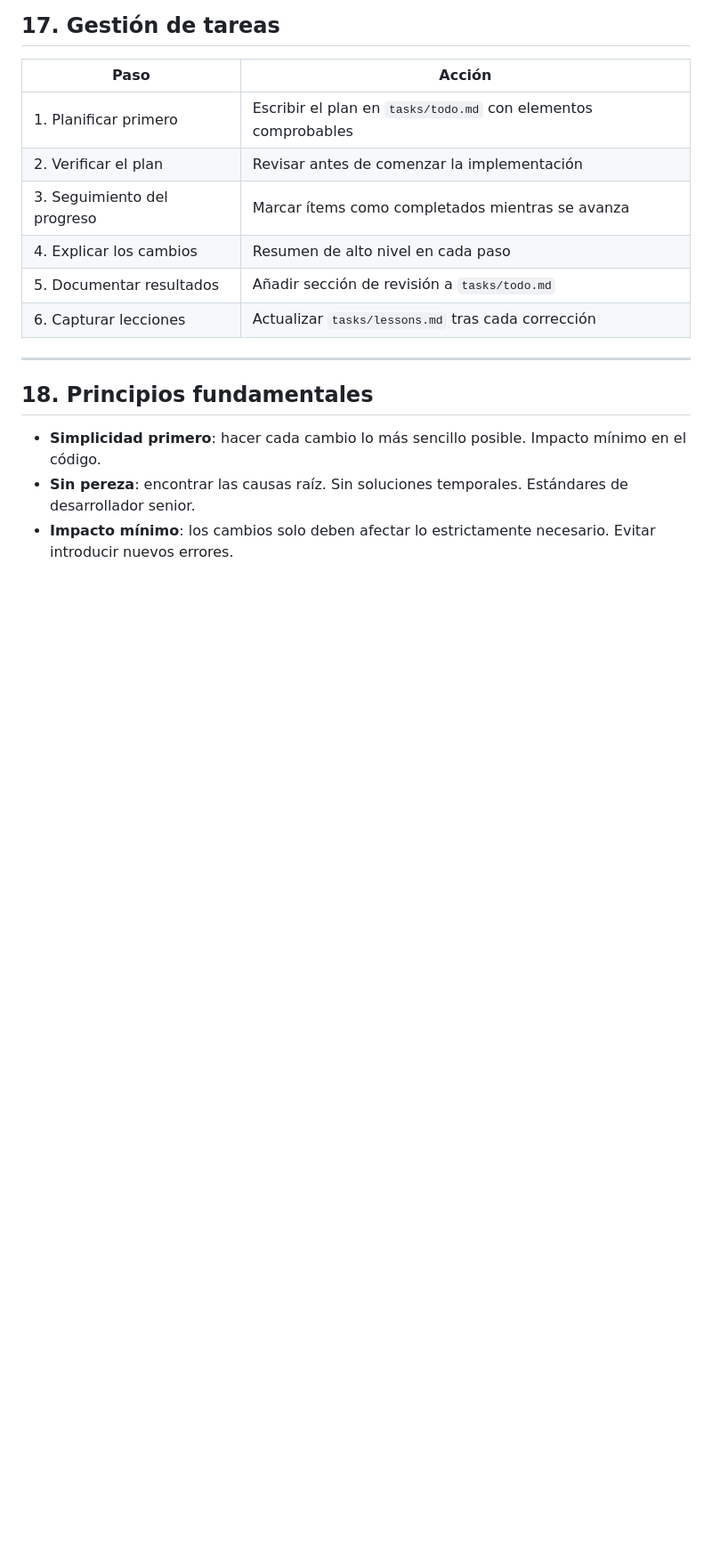
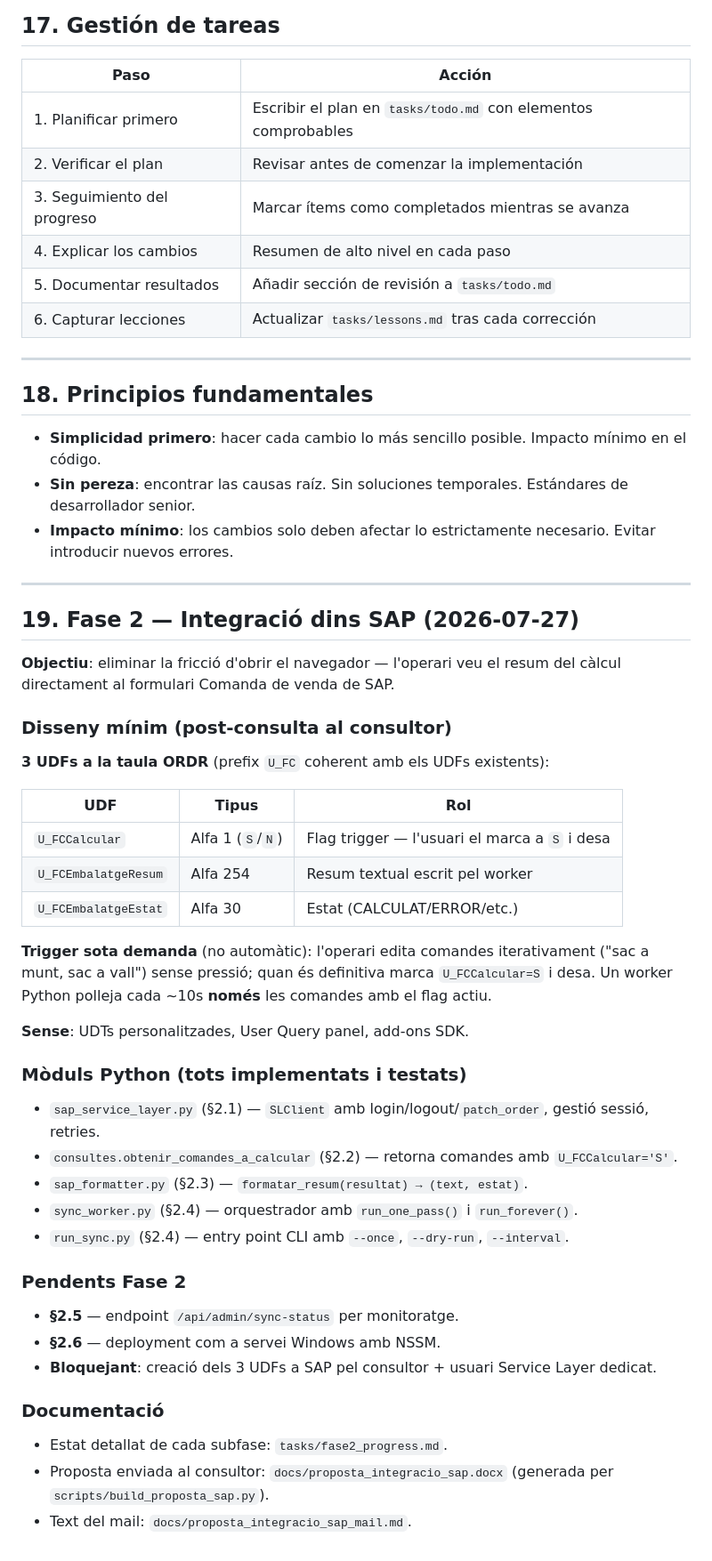
Before and after one commit to ohijazo/PreparacioComandesVendaSAP, a Markdown page: CLAUDE.md, the part around one of its changes. Shown at 89% size. GitHub-like rendering; blank space fills up the shorter version.

```diff
--- a/CLAUDE.md
+++ b/CLAUDE.md
@@ -314,3 +333,46 @@ Motor de decisión logística determinista basado en SQL.
 - **Simplicidad primero**: hacer cada cambio lo más sencillo posible. Impacto mínimo en el código.
 - **Sin pereza**: encontrar las causas raíz. Sin soluciones temporales. Estándares de desarrollador senior.
 - **Impacto mínimo**: los cambios solo deben afectar lo estrictamente necesario. Evitar introducir nuevos errores.
+
+---
+
+## 19. Fase 2 — Integració dins SAP (2026-07-27)
+
+**Objectiu**: eliminar la fricció d'obrir el navegador — l'operari veu el resum
+del càlcul directament al formulari Comanda de venda de SAP.
+
+### Disseny mínim (post-consulta al consultor)
+
+**3 UDFs a la taula ORDR** (prefix `U_FC` coherent amb els UDFs existents):
+
+| UDF | Tipus | Rol |
+|---|---|---|
+| `U_FCCalcular` | Alfa 1 (`S`/`N`) | Flag trigger — l'usuari el marca a `S` i desa |
+| `U_FCEmbalatgeResum` | Alfa 254 | Resum textual escrit pel worker |
+| `U_FCEmbalatgeEstat` | Alfa 30 | Estat (CALCULAT/ERROR/etc.) |
+
+**Trigger sota demanda** (no automàtic): l'operari edita comandes iterativament
+("sac a munt, sac a vall") sense pressió; quan és definitiva marca `U_FCCalcular=S`
+i desa. Un worker Python polleja cada ~10s **només** les comandes amb el flag actiu.
+
+**Sense**: UDTs personalitzades, User Query panel, add-ons SDK.
+
+### Mòduls Python (tots implementats i testats)
+
+- `sap_service_layer.py` (§2.1) — `SLClient` amb login/logout/`patch_order`, gestió sessió, retries.
+- `consultes.obtenir_comandes_a_calcular` (§2.2) — retorna comandes amb `U_FCCalcular='S'`.
+- `sap_formatter.py` (§2.3) — `formatar_resum(resultat) → (text, estat)`.
+- `sync_worker.py` (§2.4) — orquestrador amb `run_one_pass()` i `run_forever()`.
+- `run_sync.py` (§2.4) — entry point CLI amb `--once`, `--dry-run`, `--interval`.
+
+### Pendents Fase 2
+
+- **§2.5** — endpoint `/api/admin/sync-status` per monitoratge.
+- **§2.6** — deployment com a servei Windows amb NSSM.
+- **Bloquejant**: creació dels 3 UDFs a SAP pel consultor + usuari Service Layer dedicat.
+
+### Documentació
+
+- Estat detallat de cada subfase: `tasks/fase2_progress.md`.
+- Proposta enviada al consultor: `docs/proposta_integracio_sap.docx` (generada per `scripts/build_proposta_sap.py`).
+- Text del mail: `docs/proposta_integracio_sap_mail.md`.
```
Also changed, not shown: other parts of CLAUDE.md (+37 -18 lines).
